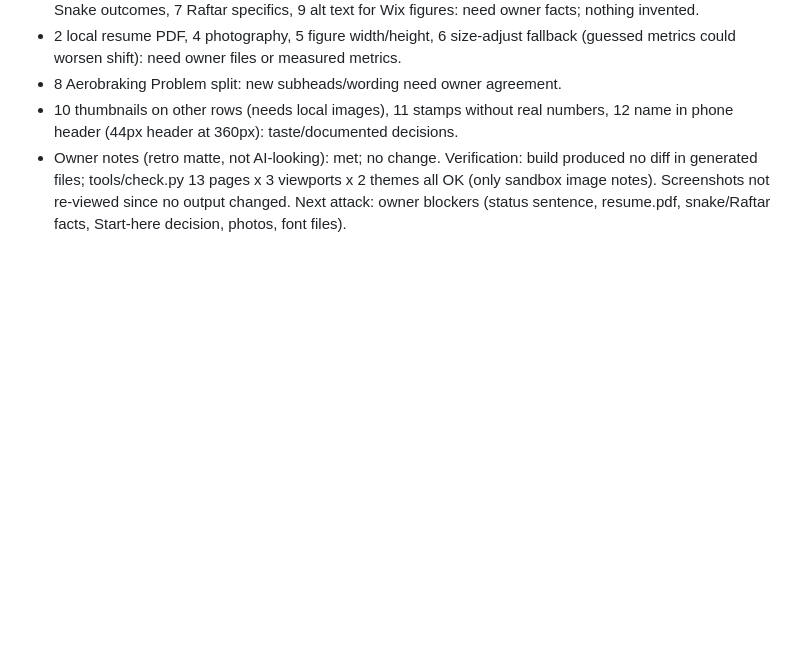
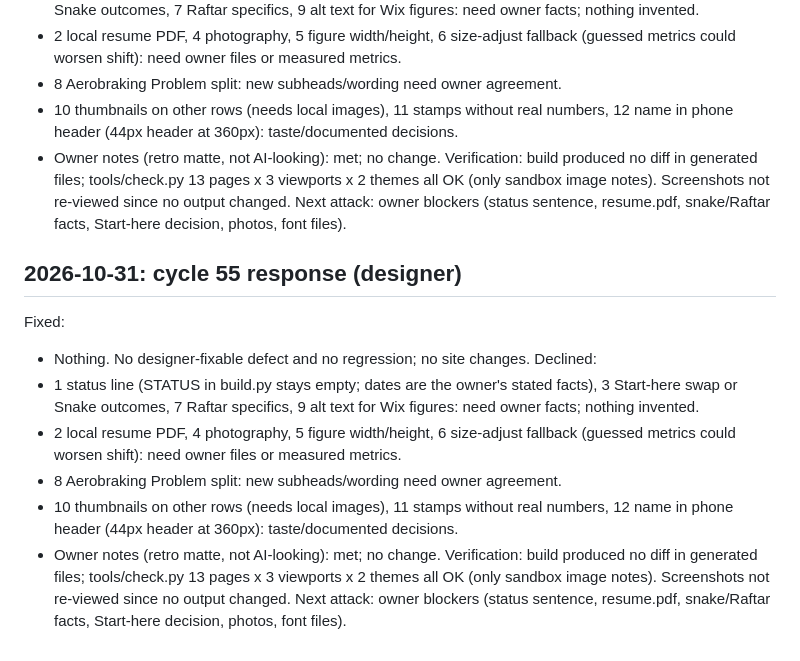
Before and after one commit to kmkar31/website, a Markdown page: agents/LOG.md, the part around the change. Rendered like a GitHub page; blank space fills up the shorter version.

Commit message:
Cycle 55: critique response, no site changes
Co-Authored-By: Claude Sonnet 5.5 <noreply@anthropic.com>
Claude-Session: https://claude.ai/code/session_01PMc8TtUhRCP4eUwVw3GhAP

```diff
--- a/agents/LOG.md
+++ b/agents/LOG.md
@@ -766,3 +766,15 @@ Declined:
 - Owner notes (retro matte, not AI-looking): met; no change.
 Verification: build produced no diff in generated files; tools/check.py 13 pages x 3 viewports x 2 themes all OK (only sandbox image notes). Screenshots not re-viewed since no output changed.
 Next attack: owner blockers (status sentence, resume.pdf, snake/Raftar facts, Start-here decision, photos, font files).
+
+## 2026-10-31: cycle 55 response (designer)
+Fixed:
+- Nothing. No designer-fixable defect and no regression; no site changes.
+Declined:
+- 1 status line (STATUS in build.py stays empty; dates are the owner's stated facts), 3 Start-here swap or Snake outcomes, 7 Raftar specifics, 9 alt text for Wix figures: need owner facts; nothing invented.
+- 2 local resume PDF, 4 photography, 5 figure width/height, 6 size-adjust fallback (guessed metrics could worsen shift): need owner files or measured metrics.
+- 8 Aerobraking Problem split: new subheads/wording need owner agreement.
+- 10 thumbnails on other rows (needs local images), 11 stamps without real numbers, 12 name in phone header (44px header at 360px): taste/documented decisions.
+- Owner notes (retro matte, not AI-looking): met; no change.
+Verification: build produced no diff in generated files; tools/check.py 13 pages x 3 viewports x 2 themes all OK (only sandbox image notes). Screenshots not re-viewed since no output changed.
+Next attack: owner blockers (status sentence, resume.pdf, snake/Raftar facts, Start-here decision, photos, font files).
```
Also changed, not shown: agents/critique-latest.md (+10 -10 lines).
